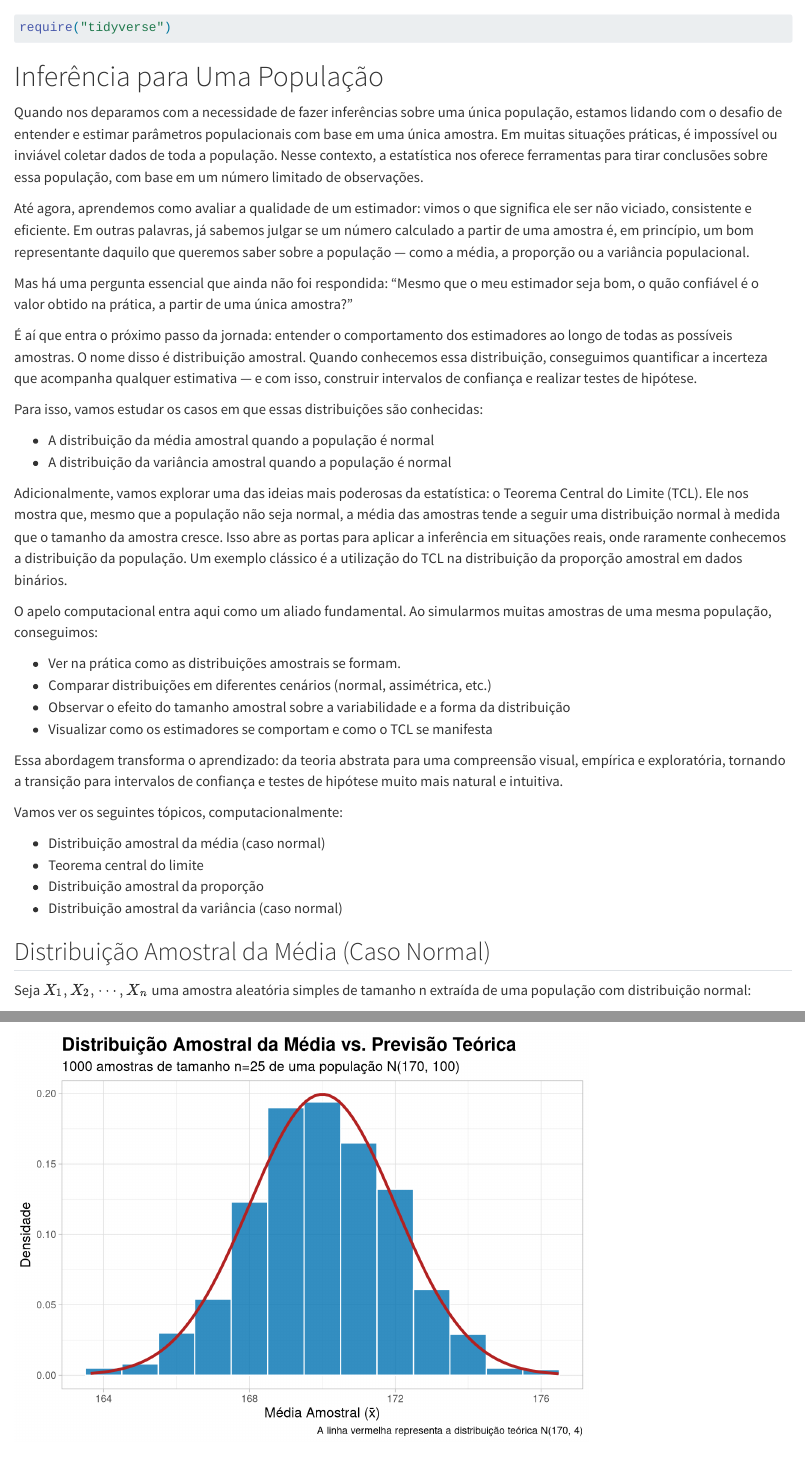
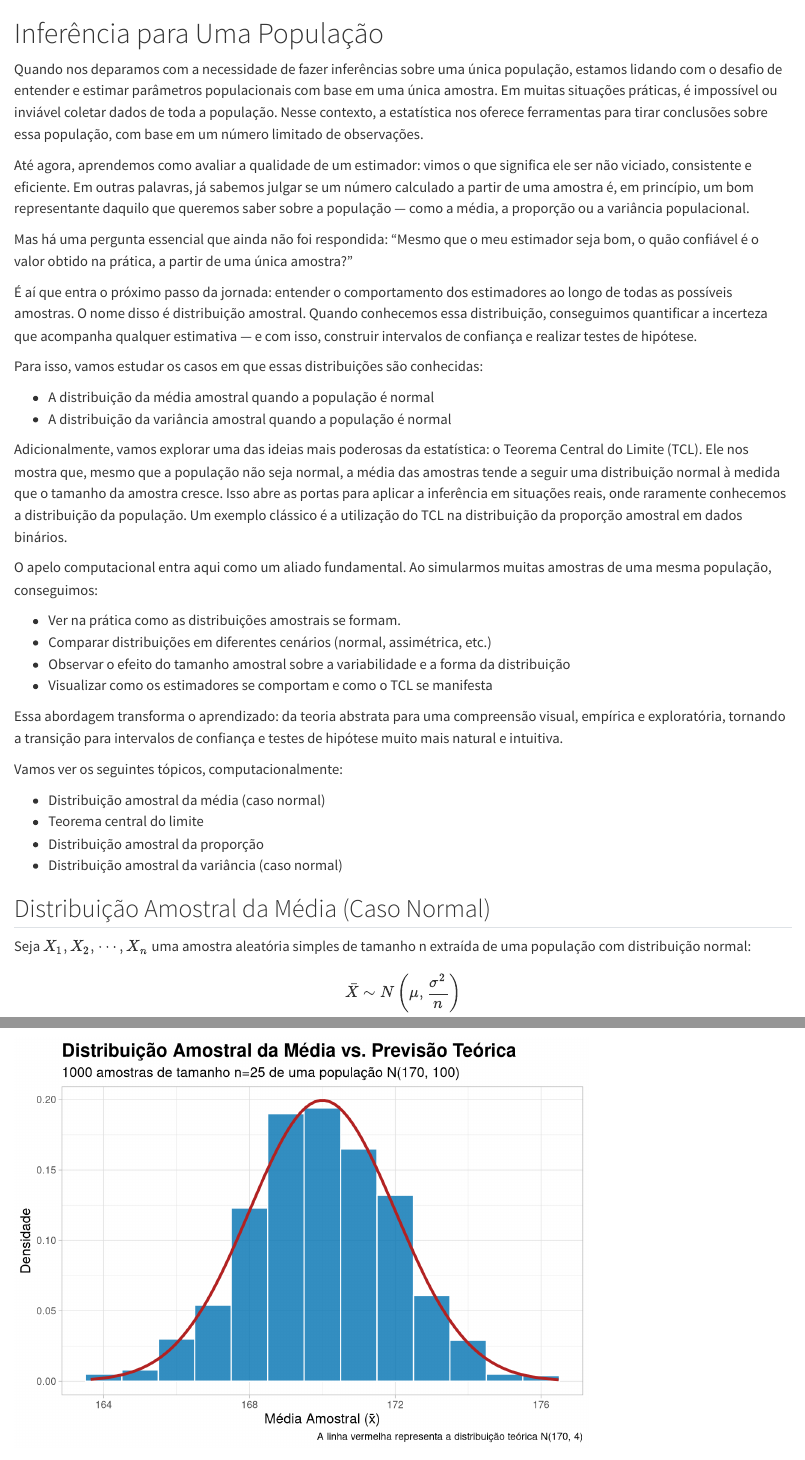
Before and after one commit to fpcgg/estatisitca_computacional, a Quarto document (capitulo4.qmd): the page in a window 1100 px wide, from its top, and a second part further down, joined at a grey line. Rendered offline with R 4.5, knitr and Pandoc in place of Quarto, with nearby package versions.

Commit message:
tibble_add

````diff
--- a/capitulo4.qmd
+++ b/capitulo4.qmd
@@ -1,5 +1,5 @@
-```{r message=FALSE, warning=FALSE}
-require("tidyverse")
+```{r message=FALSE, warning=FALSE, error=FALSE, include=FALSE}
+if(!require(tidyverse)) install.packages("tidyverse", dependencies=TRUE)
 ```
 
 # Inferência para Uma População
````
